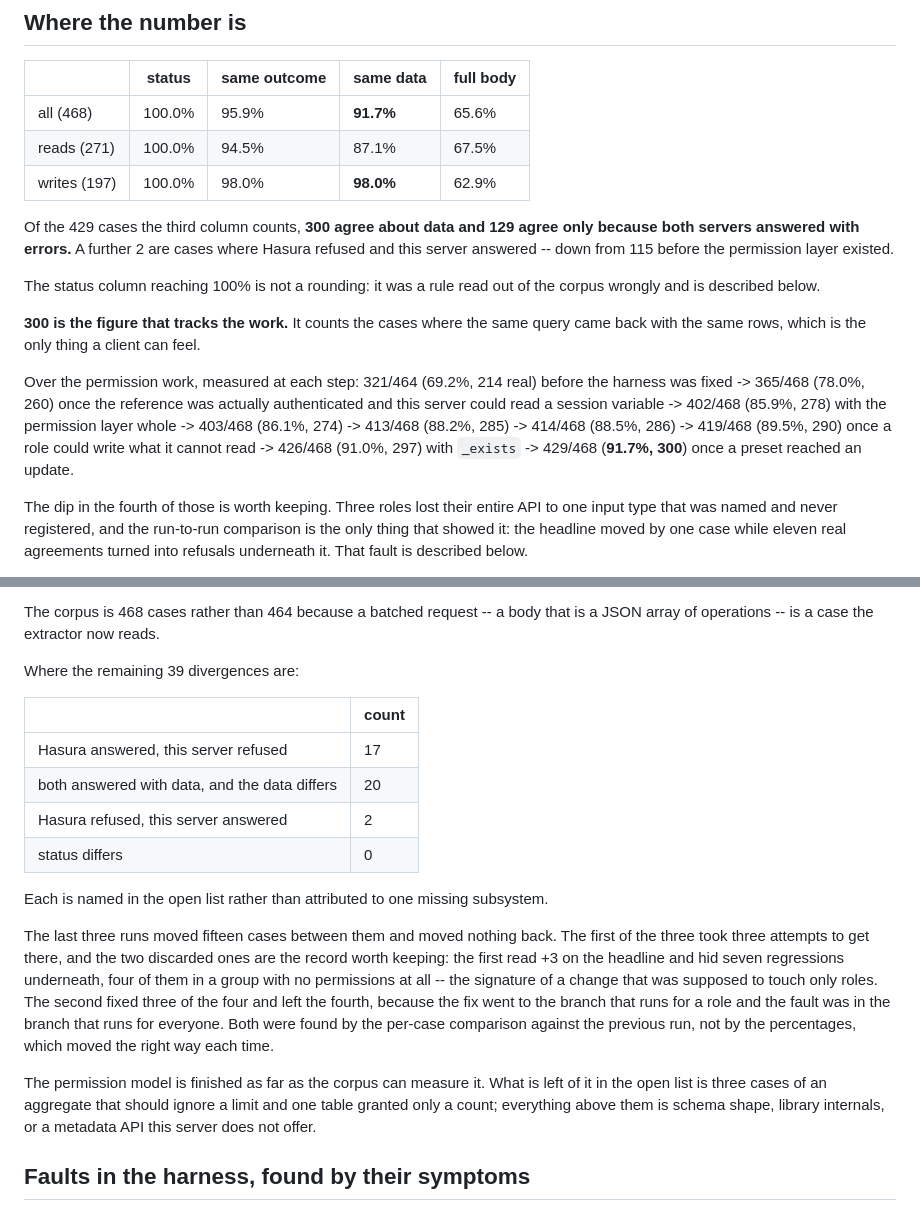
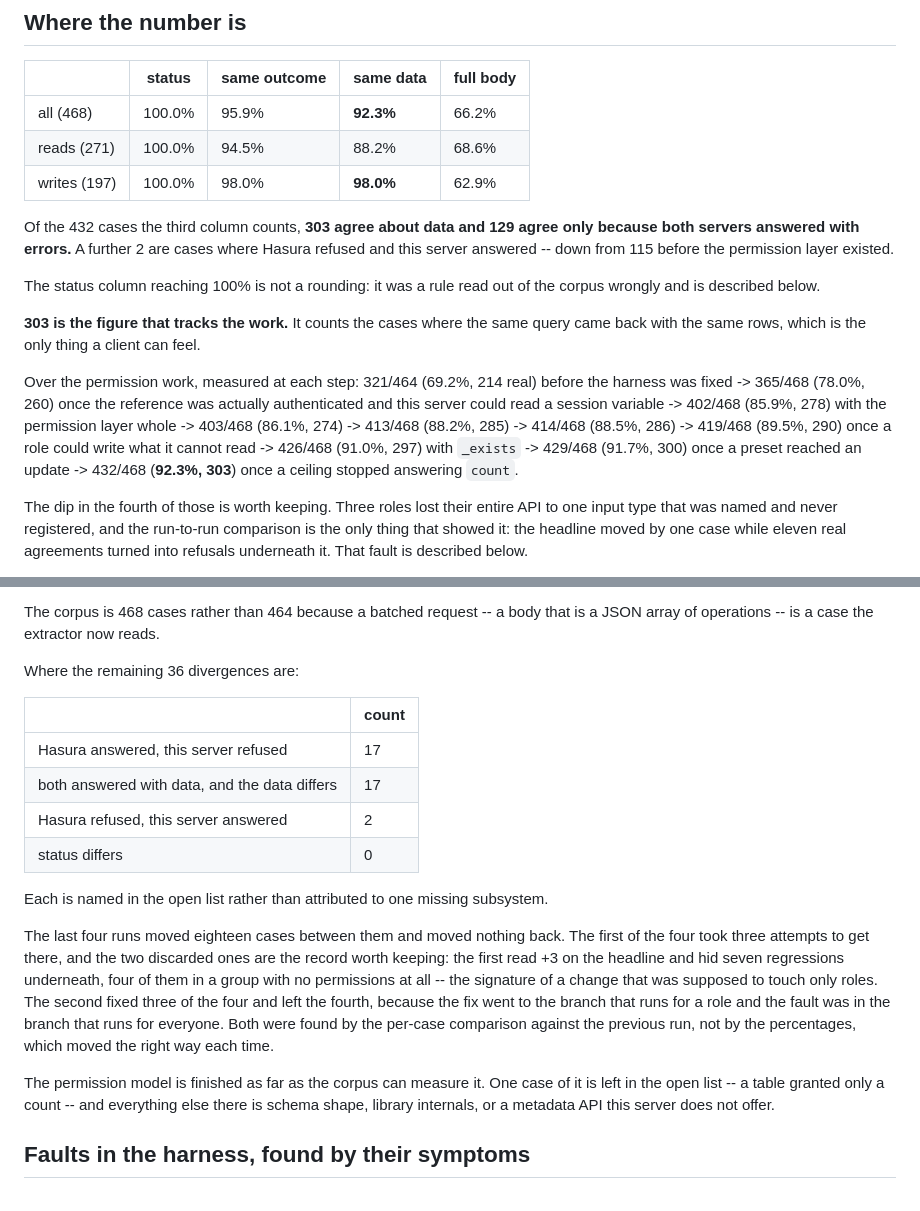
Before and after one commit to postrust/postrust, a Markdown page: scripts/hasura-conformance/FINDINGS.md, 2 parts joined by grey strips. Rendered like a GitHub page.

```diff
--- a/scripts/hasura-conformance/FINDINGS.md
+++ b/scripts/hasura-conformance/FINDINGS.md
@@ -8,11 +8,11 @@ harness itself, divergences kept on purpose, and the gaps still open.
 
 | | status | same outcome | same data | full body |
 |---|---|---|---|---|
-| all (468) | 100.0% | 95.9% | **91.7%** | 65.6% |
-| reads (271) | 100.0% | 94.5% | 87.1% | 67.5% |
+| all (468) | 100.0% | 95.9% | **92.3%** | 66.2% |
+| reads (271) | 100.0% | 94.5% | 88.2% | 68.6% |
 | writes (197) | 100.0% | 98.0% | **98.0%** | 62.9% |
 
-Of the 429 cases the third column counts, **300 agree about data and 129 agree
+Of the 432 cases the third column counts, **303 agree about data and 129 agree
 only because both servers answered with errors.** A further 2 are cases where
 Hasura refused and this server answered -- down from 115 before the permission
 layer existed.
@@ -20,7 +20,7 @@ layer existed.
 The status column reaching 100% is not a rounding: it was a rule read out of
 the corpus wrongly and is described below.
 
-**300 is the figure that tracks the work.** It counts the cases where the same
+**303 is the figure that tracks the work.** It counts the cases where the same
 query came back with the same rows, which is the only thing a client can feel.
 
 Over the permission work, measured at each step: 321/464 (69.2%, 214 real)
@@ -29,7 +29,8 @@ actually authenticated and this server could read a session variable ->
 402/468 (85.9%, 278) with the permission layer whole -> 403/468 (86.1%, 274)
 -> 413/468 (88.2%, 285) -> 414/468 (88.5%, 286) -> 419/468 (89.5%, 290)
 once a role could write what it cannot read -> 426/468 (91.0%, 297) with
-`_exists` -> 429/468 (**91.7%, 300**) once a preset reached an update.
+`_exists` -> 429/468 (91.7%, 300) once a preset reached an update ->
+432/468 (**92.3%, 303**) once a ceiling stopped answering `count`.
 
 The dip in the fourth of those is worth keeping. Three roles lost their entire
 API to one input type that was named and never registered, and the run-to-run
@@ -54,20 +55,20 @@ measuring the instrument. The guard against it recurring is below.
 The corpus is 468 cases rather than 464 because a batched request -- a body
 that is a JSON array of operations -- is a case the extractor now reads.
 
-Where the remaining 39 divergences are:
+Where the remaining 36 divergences are:
 
 | | count |
 |---|---|
 | Hasura answered, this server refused | 17 |
-| both answered with data, and the data differs | 20 |
+| both answered with data, and the data differs | 17 |
 | Hasura refused, this server answered | 2 |
 | status differs | 0 |
 
 Each is named in the open list rather than attributed to one missing
 subsystem.
 
-The last three runs moved fifteen cases between them and moved nothing back.
-The first of the three took three attempts to get there, and the two discarded
+The last four runs moved eighteen cases between them and moved nothing back.
+The first of the four took three attempts to get there, and the two discarded
 ones are the record worth keeping: the first read +3 on the headline and hid
 seven regressions underneath, four of them in a group with no permissions at
 all -- the signature of a change that was supposed to touch only roles. The
@@ -76,10 +77,10 @@ the branch that runs for a role and the fault was in the branch that runs for
 everyone. Both were found by the per-case comparison against the previous run,
 not by the percentages, which moved the right way each time.
 
-The permission model is finished as far as the corpus can measure it. What is
-left of it in the open list is three cases of an aggregate that should ignore
-a limit and one table granted only a count; everything above them is schema
-shape, library internals, or a metadata API this server does not offer.
+The permission model is finished as far as the corpus can measure it. One case
+of it is left in the open list -- a table granted only a count -- and
+everything else there is schema shape, library internals, or a metadata API
+this server does not offer.
 
 ## Faults in the harness, found by their symptoms
 
```
Also changed, not shown: other parts of scripts/hasura-conformance/FINDINGS.md (+27 -20 lines).
